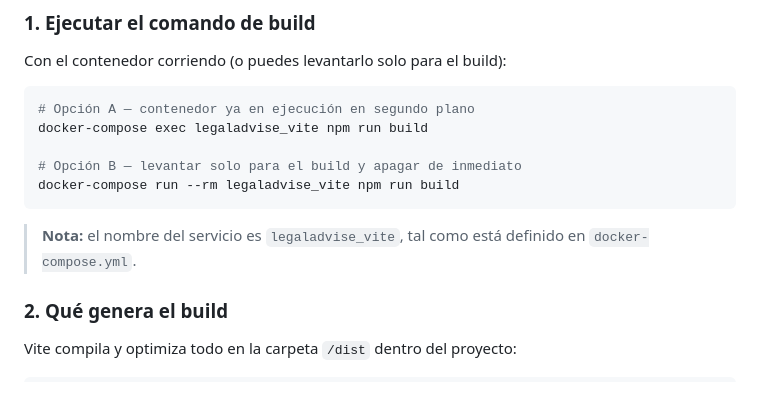
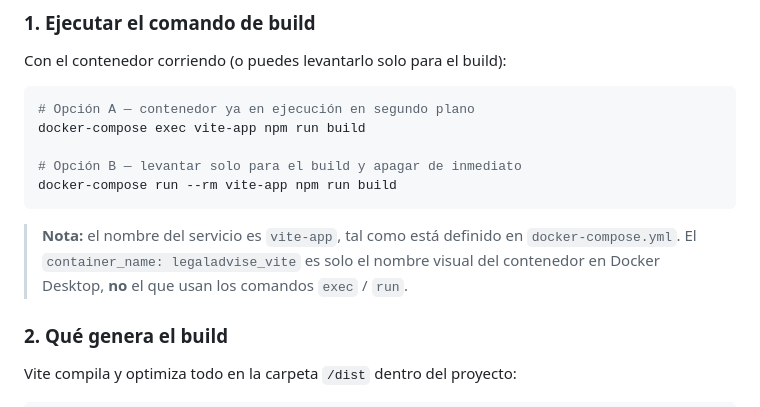
Before and after one commit to Santiago-Penaranda-Peinado/legaladvise.com.mx-rediseno, a Markdown page: README.md, the part around the change. Rendered like a GitHub page.

````diff
--- a/README.md
+++ b/README.md
@@ -94,13 +94,13 @@ Con el contenedor corriendo (o puedes levantarlo solo para el build):
 
 ```bash
 # Opción A — contenedor ya en ejecución en segundo plano
-docker-compose exec legaladvise_vite npm run build
+docker-compose exec vite-app npm run build
 
 # Opción B — levantar solo para el build y apagar de inmediato
-docker-compose run --rm legaladvise_vite npm run build
+docker-compose run --rm vite-app npm run build
 ```
 
-> **Nota:** el nombre del servicio es `legaladvise_vite`, tal como está definido en `docker-compose.yml`.
+> **Nota:** el nombre del servicio es `vite-app`, tal como está definido en `docker-compose.yml`. El `container_name: legaladvise_vite` es solo el nombre visual del contenedor en Docker Desktop, **no** el que usan los comandos `exec` / `run`.
 
 ### 2. Qué genera el build
 
````
